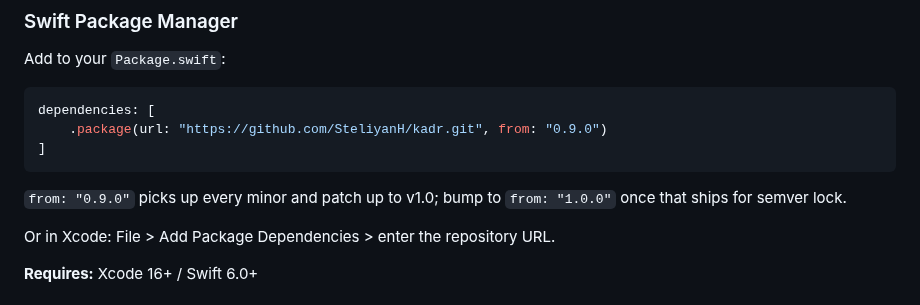
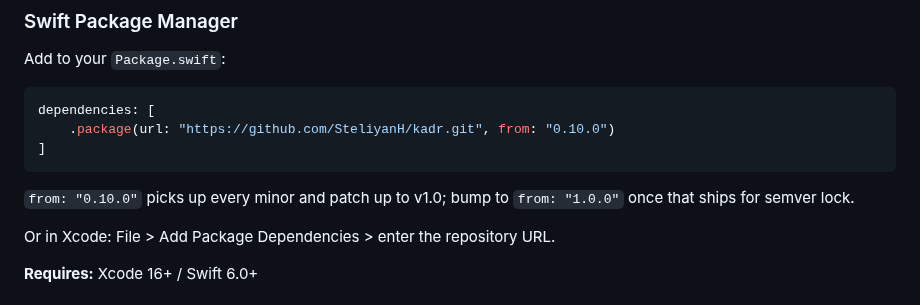
Before and after one commit to SteliyanH/kadr, a Markdown page: README.md, the part around the change. GitHub-like rendering.

````diff
--- a/README.md
+++ b/README.md
@@ -301,11 +301,11 @@ Add to your `Package.swift`:
 
 ```swift
 dependencies: [
-    .package(url: "https://github.com/SteliyanH/kadr.git", from: "0.9.0")
+    .package(url: "https://github.com/SteliyanH/kadr.git", from: "0.10.0")
 ]
 ```
 
-`from: "0.9.0"` picks up every minor and patch up to v1.0; bump to `from: "1.0.0"` once that ships for semver lock.
+`from: "0.10.0"` picks up every minor and patch up to v1.0; bump to `from: "1.0.0"` once that ships for semver lock.
 
 Or in Xcode: File > Add Package Dependencies > enter the repository URL.
 
````
Also changed, not shown: CHANGELOG.md (+26 -0 lines), ROADMAP.md (+10 -0 lines).
